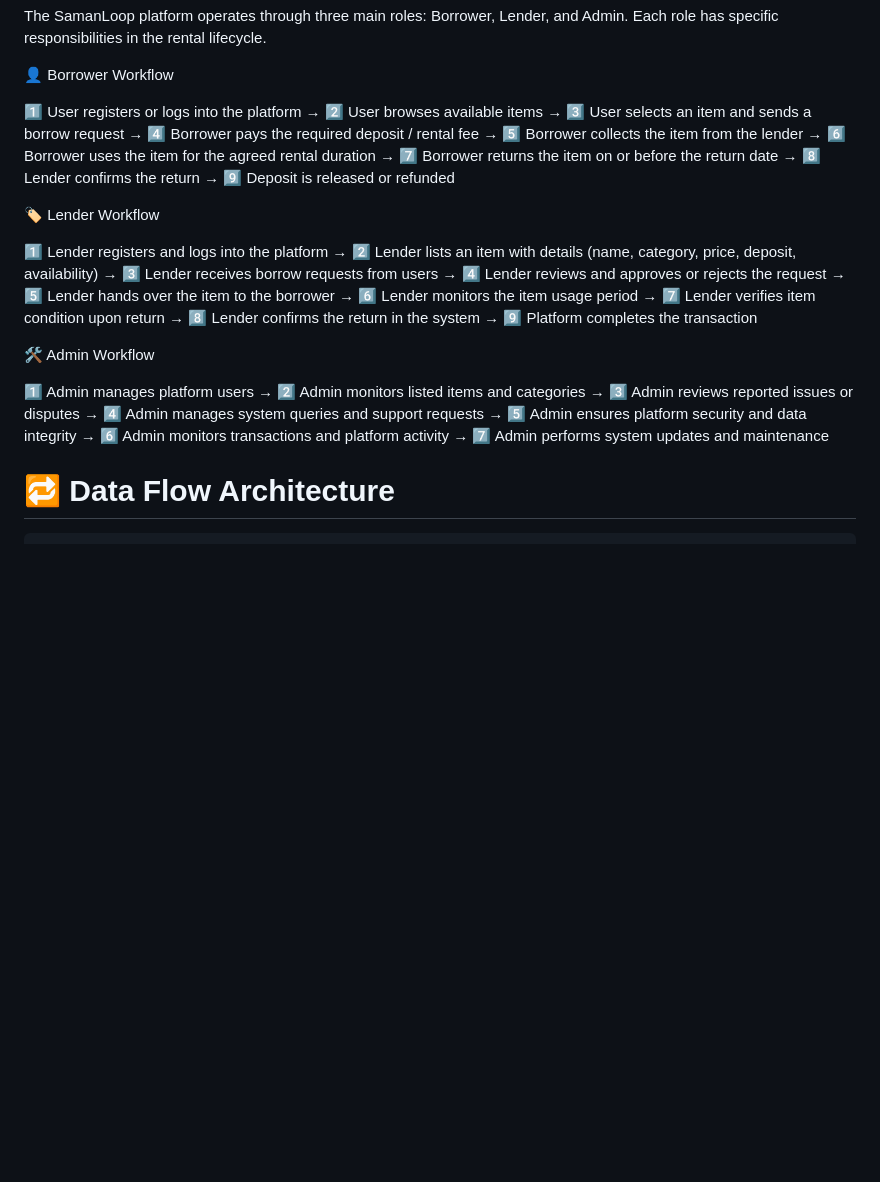
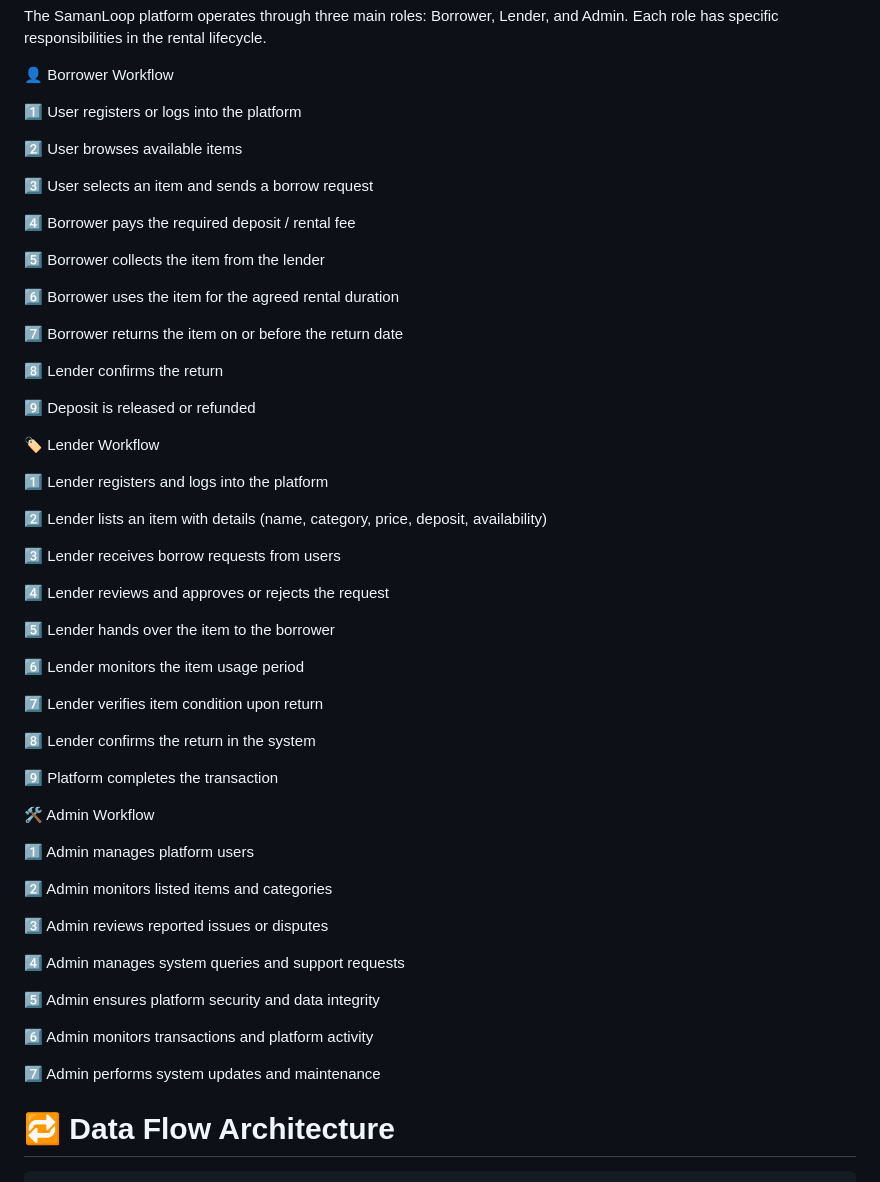
Before and after one commit to Tushya-web/samanloop, a Markdown page: README.md, the part around the change. Drawn GitHub-style; blank space fills up the shorter version.

```diff
--- a/README.md
+++ b/README.md
@@ -131,36 +131,58 @@ Each role has specific responsibilities in the rental lifecycle.
 👤 Borrower Workflow
 
 1️⃣ User registers or logs into the platform
-→ 2️⃣ User browses available items
-→ 3️⃣ User selects an item and sends a borrow request
-→ 4️⃣ Borrower pays the required deposit / rental fee
-→ 5️⃣ Borrower collects the item from the lender
-→ 6️⃣ Borrower uses the item for the agreed rental duration
-→ 7️⃣ Borrower returns the item on or before the return date
-→ 8️⃣ Lender confirms the return
-→ 9️⃣ Deposit is released or refunded
+
+2️⃣ User browses available items
+
+3️⃣ User selects an item and sends a borrow request
+
+4️⃣ Borrower pays the required deposit / rental fee
+
+5️⃣ Borrower collects the item from the lender
+
+6️⃣ Borrower uses the item for the agreed rental duration
+
+7️⃣ Borrower returns the item on or before the return date
+
+8️⃣ Lender confirms the return
+
+9️⃣ Deposit is released or refunded
 
 🏷️ Lender Workflow
 
 1️⃣ Lender registers and logs into the platform
-→ 2️⃣ Lender lists an item with details (name, category, price, deposit, availability)
-→ 3️⃣ Lender receives borrow requests from users
-→ 4️⃣ Lender reviews and approves or rejects the request
-→ 5️⃣ Lender hands over the item to the borrower
-→ 6️⃣ Lender monitors the item usage period
-→ 7️⃣ Lender verifies item condition upon return
-→ 8️⃣ Lender confirms the return in the system
-→ 9️⃣ Platform completes the transaction
+
+2️⃣ Lender lists an item with details (name, category, price, deposit, availability)
+
+3️⃣ Lender receives borrow requests from users
+
+4️⃣ Lender reviews and approves or rejects the request
+
+5️⃣ Lender hands over the item to the borrower
+
+6️⃣ Lender monitors the item usage period
+
+7️⃣ Lender verifies item condition upon return
+
+8️⃣ Lender confirms the return in the system
+
+9️⃣ Platform completes the transaction
 
 🛠️ Admin Workflow
 
 1️⃣ Admin manages platform users
-→ 2️⃣ Admin monitors listed items and categories
-→ 3️⃣ Admin reviews reported issues or disputes
-→ 4️⃣ Admin manages system queries and support requests
-→ 5️⃣ Admin ensures platform security and data integrity
-→ 6️⃣ Admin monitors transactions and platform activity
-→ 7️⃣ Admin performs system updates and maintenance
+
+2️⃣ Admin monitors listed items and categories
+
+3️⃣ Admin reviews reported issues or disputes
+
+4️⃣ Admin manages system queries and support requests
+
+5️⃣ Admin ensures platform security and data integrity
+
+6️⃣ Admin monitors transactions and platform activity
+
+7️⃣ Admin performs system updates and maintenance
 
 # 🔁 Data Flow Architecture
 
```
